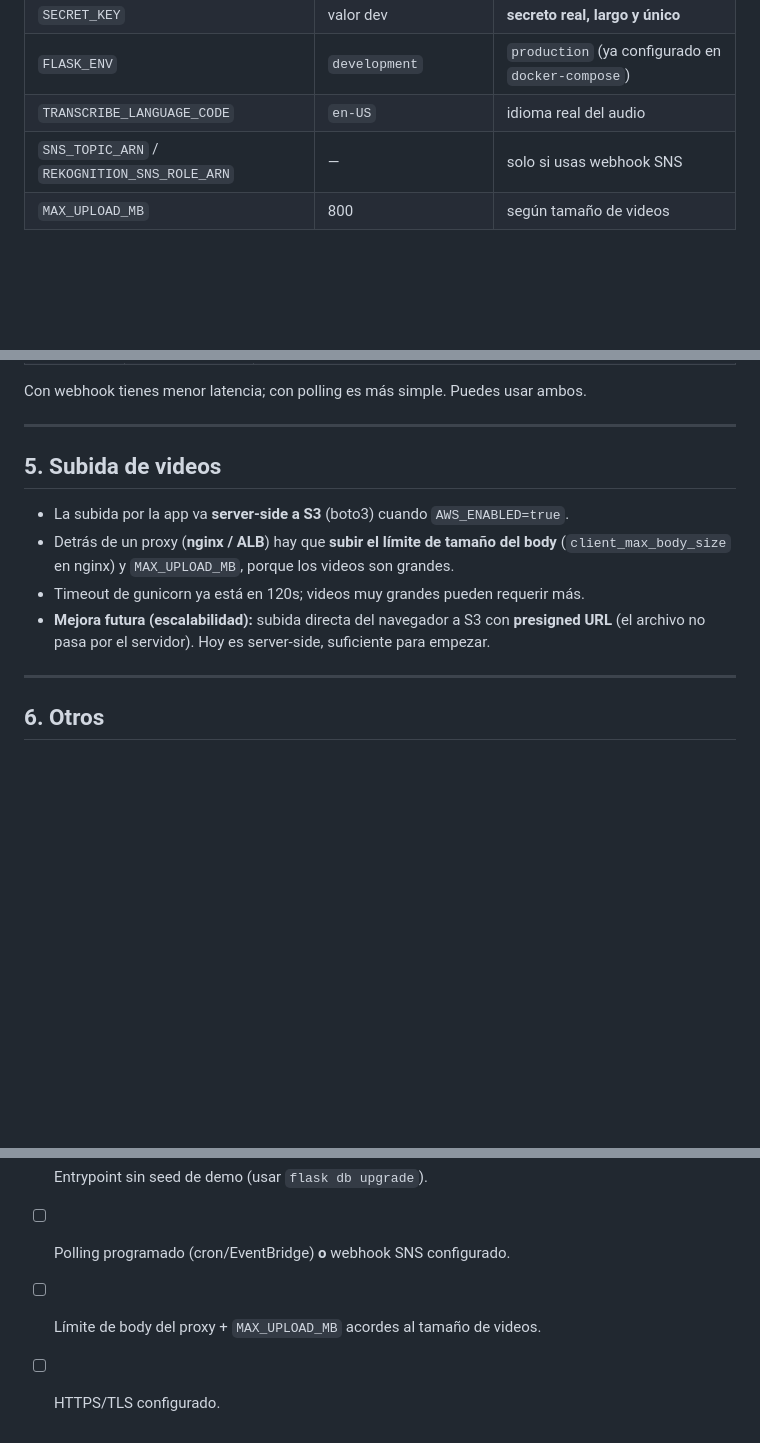
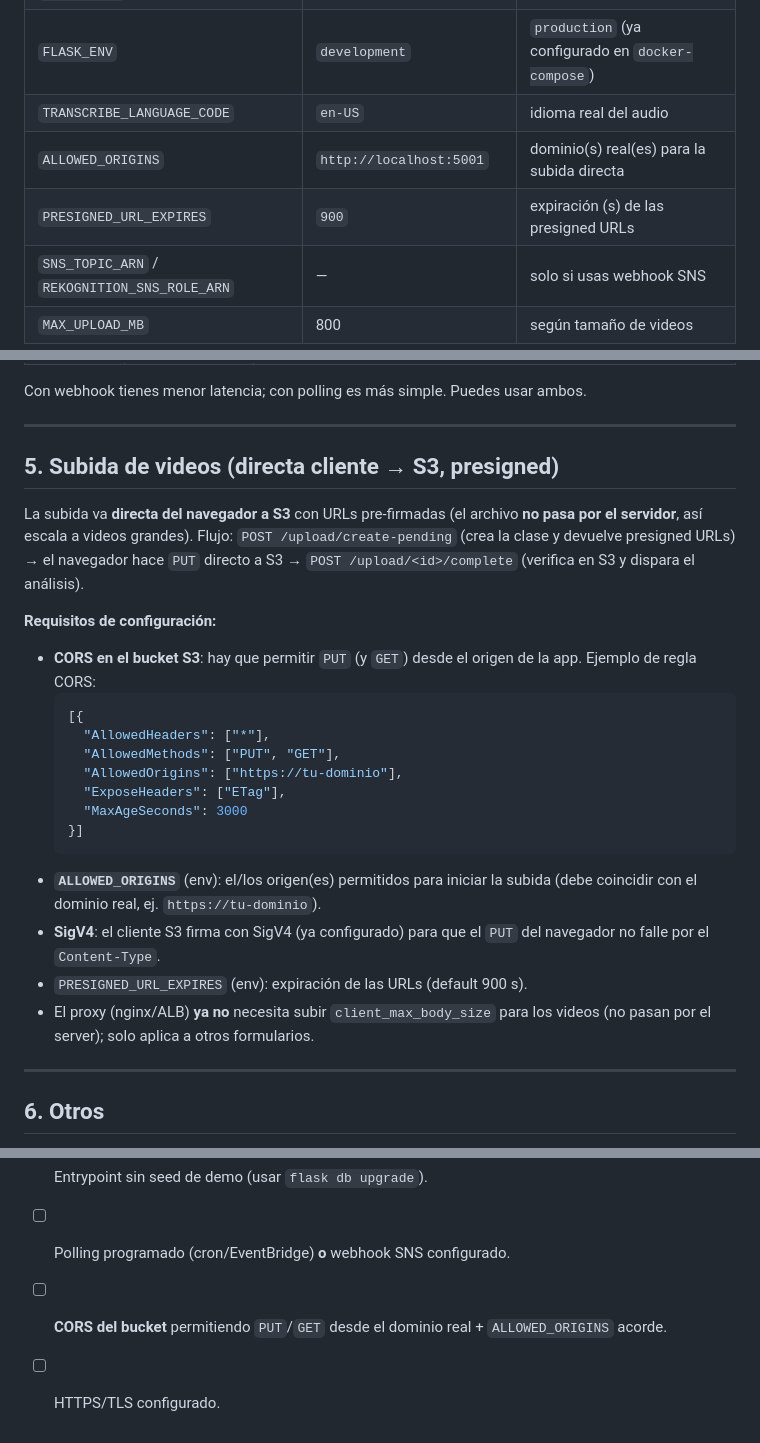
Before and after one commit to RolandCSCHC/Emprendimiento-Proyecto, a Markdown page: docs/DEPLOY.md, 3 parts joined by grey strips. Drawn GitHub-style; blank space fills up the shorter version.

Commit message:
docs: reflejar subida directa cliente→S3 (presigned) + requisito CORS
- README: flujo de subida actualizado (presigned PUT directo) + env ALLOWED_ORIGINS/PRESIGNED_URL_EXPIRES
- DEPLOY: sección de subida reescrita (presigned + CORS del bucket + SigV4) y checklist
- ONBOARDING: nota de 403/CORS (usar localhost:5001)

````diff
--- a/docs/DEPLOY.md
+++ b/docs/DEPLOY.md
@@ -40,6 +40,8 @@ Guía de qué cambia al llevar Gymsight de local a un entorno desplegado.
 | `SECRET_KEY` | valor dev | **secreto real, largo y único** |
 | `FLASK_ENV` | `development` | `production` (ya configurado en `docker-compose`) |
 | `TRANSCRIBE_LANGUAGE_CODE` | `en-US` | idioma real del audio |
+| `ALLOWED_ORIGINS` | `http://localhost:5001` | dominio(s) real(es) para la subida directa |
+| `PRESIGNED_URL_EXPIRES` | `900` | expiración (s) de las presigned URLs |
 | `SNS_TOPIC_ARN` / `REKOGNITION_SNS_ROLE_ARN` | — | solo si usas webhook SNS |
 | `MAX_UPLOAD_MB` | 800 | según tamaño de videos |
 
@@ -74,14 +76,33 @@ Con webhook tienes menor latencia; con polling es más simple. Puedes usar ambos
 
 ---
 
-## 5. Subida de videos
+## 5. Subida de videos (directa cliente → S3, presigned)
 
-- La subida por la app va **server-side a S3** (boto3) cuando `AWS_ENABLED=true`.
-- Detrás de un proxy (**nginx / ALB**) hay que **subir el límite de tamaño del body**
-  (`client_max_body_size` en nginx) y `MAX_UPLOAD_MB`, porque los videos son grandes.
-- Timeout de gunicorn ya está en 120s; videos muy grandes pueden requerir más.
-- **Mejora futura (escalabilidad):** subida directa del navegador a S3 con **presigned URL**
-  (el archivo no pasa por el servidor). Hoy es server-side, suficiente para empezar.
+La subida va **directa del navegador a S3** con URLs pre-firmadas (el archivo **no pasa
+por el servidor**, así escala a videos grandes). Flujo: `POST /upload/create-pending`
+(crea la clase y devuelve presigned URLs) → el navegador hace `PUT` directo a S3 →
+`POST /upload/<id>/complete` (verifica en S3 y dispara el análisis).
+
+**Requisitos de configuración:**
+
+- **CORS en el bucket S3**: hay que permitir `PUT` (y `GET`) desde el origen de la app.
+  Ejemplo de regla CORS:
+  ```json
+  [{
+    "AllowedHeaders": ["*"],
+    "AllowedMethods": ["PUT", "GET"],
+    "AllowedOrigins": ["https://tu-dominio"],
+    "ExposeHeaders": ["ETag"],
+    "MaxAgeSeconds": 3000
+  }]
+  ```
+- **`ALLOWED_ORIGINS`** (env): el/los origen(es) permitidos para iniciar la subida
+  (debe coincidir con el dominio real, ej. `https://tu-dominio`).
+- **SigV4**: el cliente S3 firma con SigV4 (ya configurado) para que el `PUT` del navegador
+  no falle por el `Content-Type`.
+- `PRESIGNED_URL_EXPIRES` (env): expiración de las URLs (default 900 s).
+- El proxy (nginx/ALB) **ya no** necesita subir `client_max_body_size` para los videos
+  (no pasan por el server); solo aplica a otros formularios.
 
 ---
 
@@ -103,5 +124,5 @@ Con webhook tienes menor latencia; con polling es más simple. Puedes usar ambos
 - [ ] `S3_BUCKET`, `AWS_REGION`, `TRANSCRIBE_LANGUAGE_CODE` reales.
 - [ ] Entrypoint sin seed de demo (usar `flask db upgrade`).
 - [ ] Polling programado (cron/EventBridge) **o** webhook SNS configurado.
-- [ ] Límite de body del proxy + `MAX_UPLOAD_MB` acordes al tamaño de videos.
+- [ ] **CORS del bucket** permitiendo `PUT`/`GET` desde el dominio real + `ALLOWED_ORIGINS` acorde.
 - [ ] HTTPS/TLS configurado.
````
Also changed, not shown: README.md (+13 -6 lines), docs/ONBOARDING-EQUIPO.md (+1 -0 lines).
